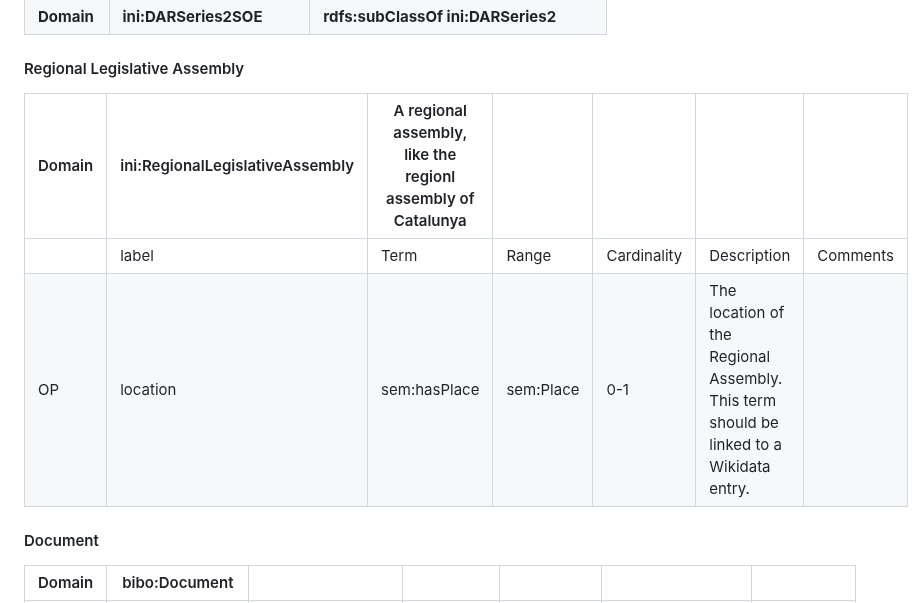
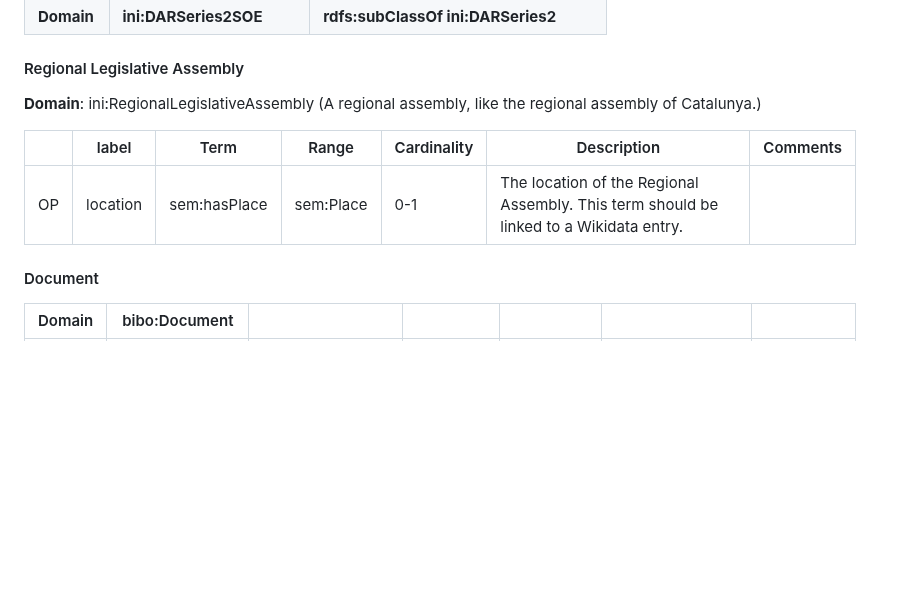
Before and after one commit to politrackpt/ontologies, a Markdown page: OpenDataGOV-AP/readme.md, the part around the change. GitHub-like rendering; blank space fills up the shorter version.

Commit message:
Update Regional Legislative Assembly section in readme

```diff
--- a/OpenDataGOV-AP/readme.md
+++ b/OpenDataGOV-AP/readme.md
@@ -286,10 +286,11 @@ This file presents the OpenDataGOV - AP, a Linked Data Application Profile [1] -
 | **Domain**     | **ini:DARSeries2SOE**    | **rdfs:subClassOf ini:DARSeries2**         |
 
 #### Regional Legislative Assembly
-| Domain | ini:RegionalLegislativeAssembly | A regional assembly, like the regionl assembly of Catalunya |           |             |                                                                                        |          |
-|--------|---------------------------------|-------------------------------------------------------------|-----------|-------------|----------------------------------------------------------------------------------------|----------|
-|        | label                           | Term                                                        | Range     | Cardinality | Description                                                                            | Comments |
-| OP     | location                        | sem:hasPlace                                                | sem:Place | 0-1         | The location of the Regional Assembly. This term should be linked to a Wikidata entry. |          |
+**Domain**: ini:RegionalLegislativeAssembly  (A regional assembly, like the regional assembly of Catalunya.)
+
+|        | label                           | Term                                                        | Range     | Cardinality | Description     | Comments |
+|--------|---------------------------------|-------------------------------------------------------------|-----------|-------------|-----------------|----------|
+| OP     | location     | sem:hasPlace     | sem:Place | 0-1 | The location of the Regional Assembly. This term should be linked to a Wikidata entry. |         |
 
 #### Document
 | Domain | bibo:Document       |                  |            |             |                                          |          |
```
